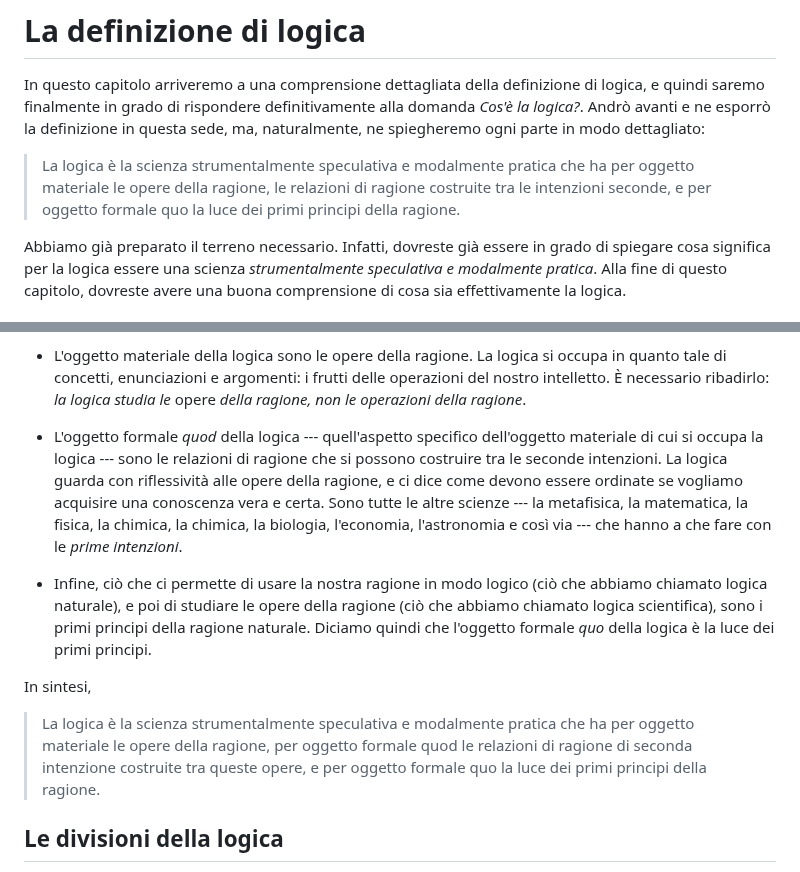
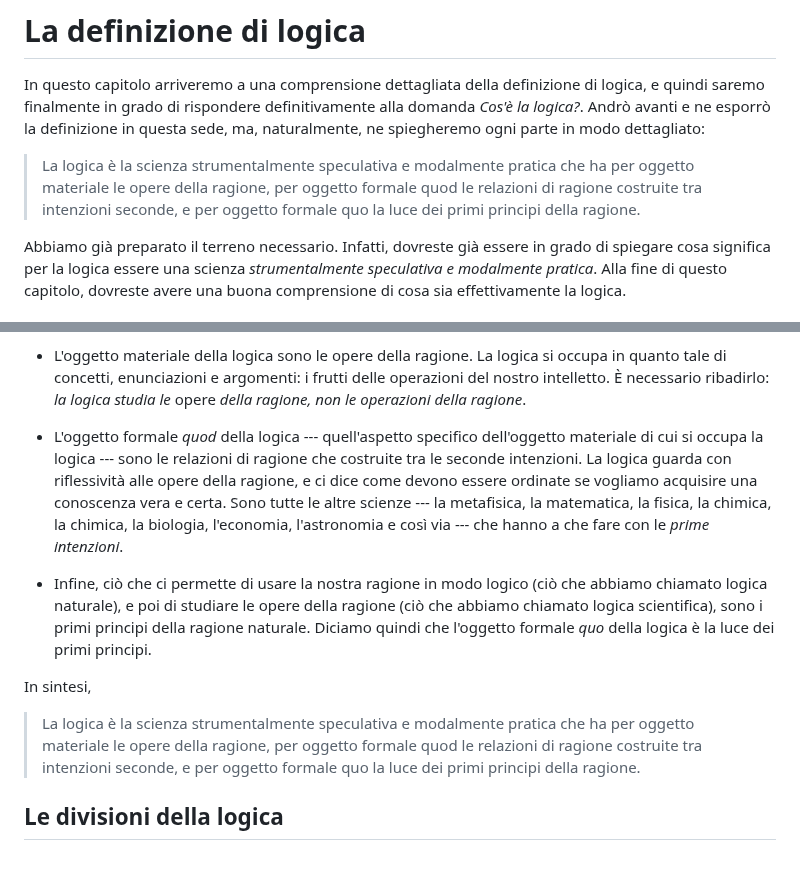
Before and after one commit to AthanasiusOfAlex/logic-intro-textbook, a Markdown page: md/it/03-definition-of-logic.md, 2 parts joined by grey strips. Drawn GitHub-style.

```diff
--- a/md/it/03-definition-of-logic.md
+++ b/md/it/03-definition-of-logic.md
@@ -2,7 +2,7 @@
 
 In questo capitolo arriveremo a una comprensione dettagliata della definizione di logica, e quindi saremo finalmente in grado di rispondere definitivamente alla domanda *Cos'è la logica?*. Andrò avanti e ne esporrò la definizione in questa sede, ma, naturalmente, ne spiegheremo ogni parte in modo dettagliato:
 
-> La logica è la scienza strumentalmente speculativa e modalmente pratica che ha per oggetto materiale le opere della ragione, le relazioni di ragione costruite tra le intenzioni seconde, e per oggetto formale quo la luce dei primi principi della ragione.
+> La logica è la scienza strumentalmente speculativa e modalmente pratica che ha per oggetto materiale le opere della ragione, per oggetto formale quod le relazioni di ragione costruite tra intenzioni seconde, e per oggetto formale quo la luce dei primi principi della ragione.
 
 Abbiamo già preparato il terreno necessario. Infatti, dovreste già essere in grado di spiegare cosa significa per la logica essere una scienza *strumentalmente speculativa e modalmente pratica*. Alla fine di questo capitolo, dovreste avere una buona comprensione di cosa sia effettivamente la logica.
 
@@ -258,13 +258,13 @@ Quindi, per riassumere ciò che abbiamo imparato finora:
 
  * L'oggetto materiale della logica sono le opere della ragione. La logica si occupa in quanto tale di concetti, enunciazioni e argomenti: i frutti delle operazioni del nostro intelletto. È necessario ribadirlo: *la logica studia le* opere *della ragione, non le operazioni della ragione*.
 
- * L'oggetto formale *quod* della logica --- quell'aspetto specifico dell'oggetto materiale di cui si occupa la logica --- sono le relazioni di ragione che si possono costruire tra le seconde intenzioni. La logica guarda con riflessività alle opere della ragione, e ci dice come devono essere ordinate se vogliamo acquisire una conoscenza vera e certa. Sono tutte le altre scienze --- la metafisica, la matematica, la fisica, la chimica, la chimica, la biologia, l'economia, l'astronomia e così via --- che hanno a che fare con le *prime intenzioni*.
+ * L'oggetto formale *quod* della logica --- quell'aspetto specifico dell'oggetto materiale di cui si occupa la logica --- sono le relazioni di ragione che costruite tra le seconde intenzioni. La logica guarda con riflessività alle opere della ragione, e ci dice come devono essere ordinate se vogliamo acquisire una conoscenza vera e certa. Sono tutte le altre scienze --- la metafisica, la matematica, la fisica, la chimica, la chimica, la biologia, l'economia, l'astronomia e così via --- che hanno a che fare con le *prime intenzioni*.
 
  * Infine, ciò che ci permette di usare la nostra ragione in modo logico (ciò che abbiamo chiamato logica naturale), e poi di studiare le opere della ragione (ciò che abbiamo chiamato logica scientifica), sono i primi principi della ragione naturale. Diciamo quindi che l'oggetto formale *quo* della logica è la luce dei primi principi.
 
 In sintesi,
 
-> La logica è la scienza strumentalmente speculativa e modalmente pratica che ha per oggetto materiale le opere della ragione, per oggetto formale quod le relazioni di ragione di seconda intenzione costruite tra queste opere, e per oggetto formale quo la luce dei primi principi della ragione.
+> La logica è la scienza strumentalmente speculativa e modalmente pratica che ha per oggetto materiale le opere della ragione, per oggetto formale quod le relazioni di ragione costruite tra intenzioni seconde, e per oggetto formale quo la luce dei primi principi della ragione.
 
 ## Le divisioni della logica
 
```
Also changed, not shown: md/en/03-definition-of-logic.md (+4 -4 lines), md/sp/03-definition-of-logic.md (+2 -2 lines).
